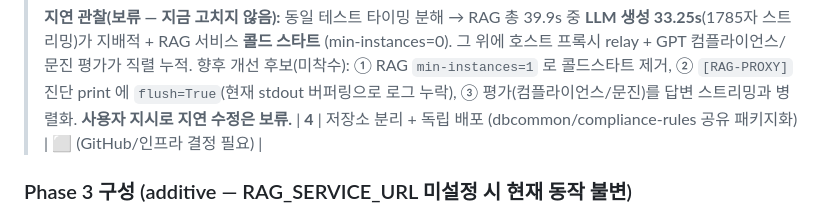
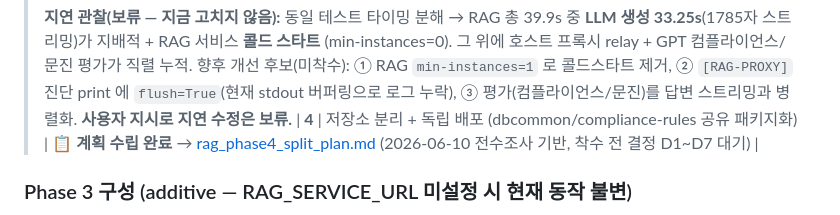
Before and after one commit to 32squared/medical-compliance-tester, a Markdown page: docs/rag_separation_plan.md, the part around the change. Rendered like a GitHub page.

```diff
--- a/docs/rag_separation_plan.md
+++ b/docs/rag_separation_plan.md
@@ -35,7 +35,7 @@
 > 향후 개선 후보(미착수): ① RAG `min-instances=1` 로 콜드스타트 제거,
 > ② `[RAG-PROXY]` 진단 print 에 `flush=True`(현재 stdout 버퍼링으로 로그 누락),
 > ③ 평가(컴플라이언스/문진)를 답변 스트리밍과 병렬화. **사용자 지시로 지연 수정은 보류.**
-| **4** | 저장소 분리 + 독립 배포 (dbcommon/compliance-rules 공유 패키지화) | ⬜ (GitHub/인프라 결정 필요) |
+| **4** | 저장소 분리 + 독립 배포 (dbcommon/compliance-rules 공유 패키지화) | 📋 **계획 수립 완료** → [rag_phase4_split_plan.md](rag_phase4_split_plan.md) (2026-06-10 전수조사 기반, 착수 전 결정 D1~D7 대기) |
 
 ### Phase 3 구성 (additive — RAG_SERVICE_URL 미설정 시 현재 동작 불변)
 - `rag_server.py`: RagRoutesMixin 재사용 독립 BaseHTTPServer. 8개 헬퍼 자체 구현,
```
Also changed, not shown: docs/rag_phase4_split_plan.md (added, +116 -0 lines).
